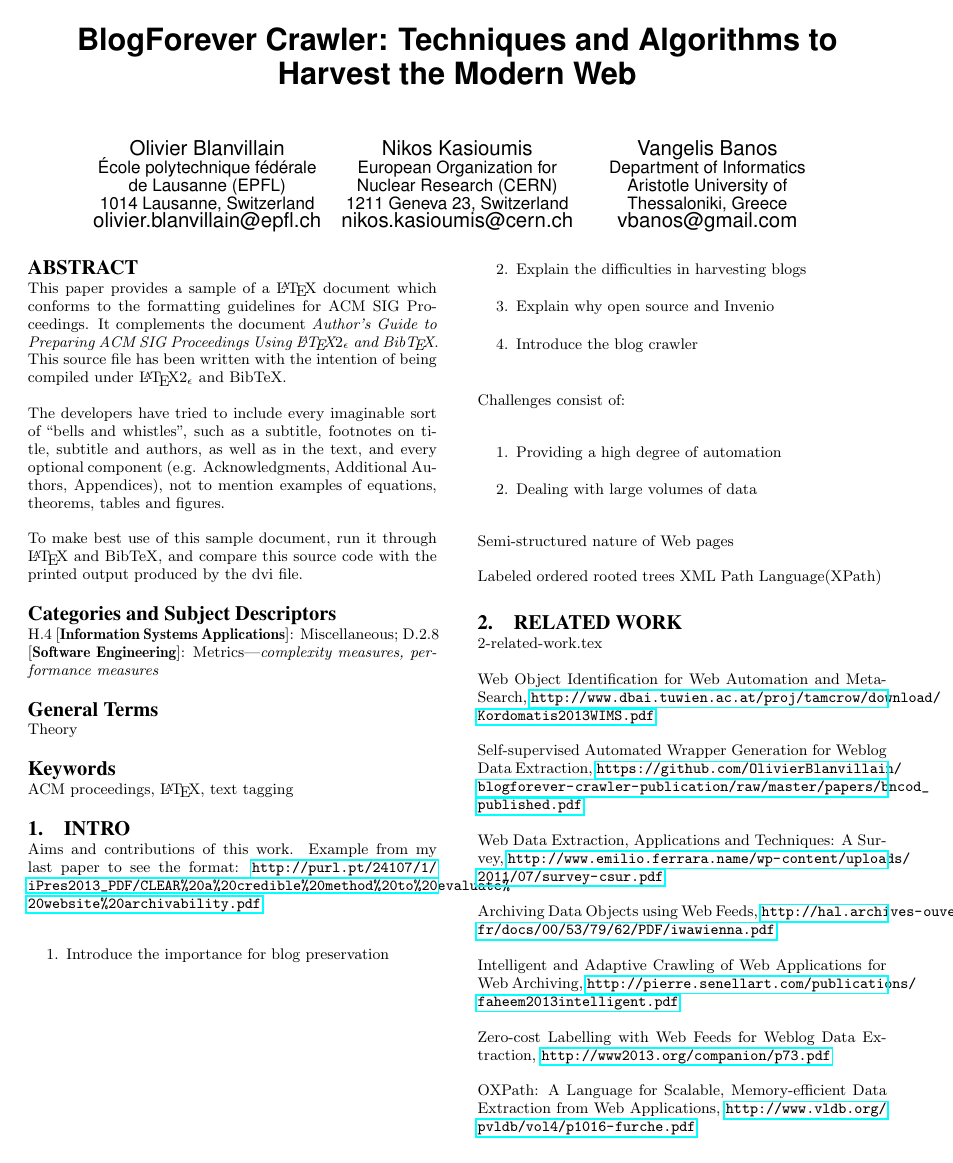
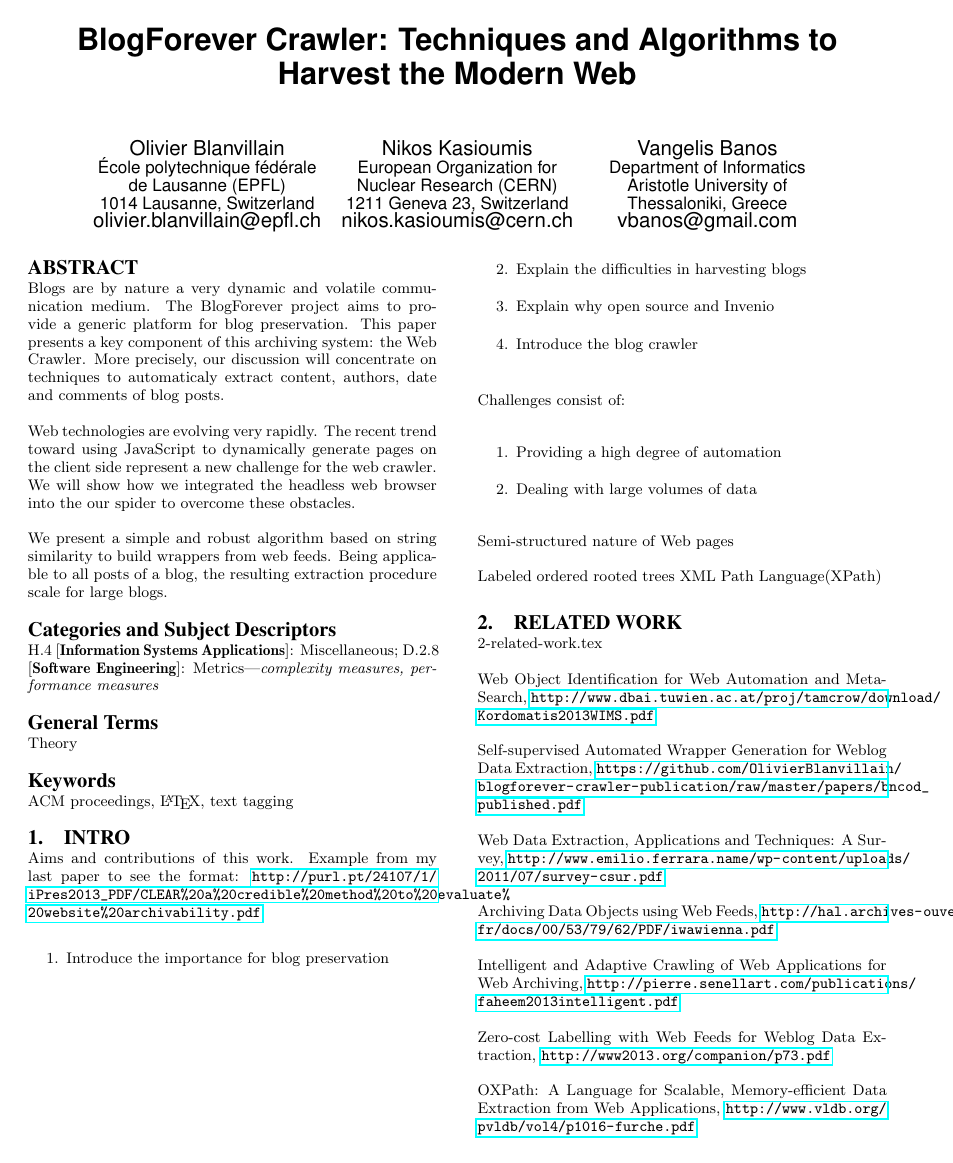
Before and after one commit to OlivierBlanvillain/blogforever-crawler-publication, a LaTeX paper (tex/main.tex, which reads tex/0-abstract.tex): page 1 of 2. Compiled offline with pdfLaTeX.

Commit message:
First abstract draft.

```diff
--- a/tex/0-abstract.tex
+++ b/tex/0-abstract.tex
@@ -1,17 +1,5 @@
-This paper provides a sample of a \LaTeX\ document which conforms to
-the formatting guidelines for ACM SIG Proceedings.
-It complements the document \textit{Author's Guide to Preparing
-ACM SIG Proceedings Using \LaTeX$2_\epsilon$\ and Bib\TeX}. This
-source file has been written with the intention of being
-compiled under \LaTeX$2_\epsilon$\ and BibTeX.
+Blogs are by nature a very dynamic and volatile communication medium. The BlogForever project aims to provide a generic platform for blog preservation. This paper presents a key component of this archiving system: the Web Crawler. More precisely, our discussion will concentrate on techniques to automaticaly extract content, authors, date and comments of blog posts.
 
-The developers have tried to include every imaginable sort
-of ``bells and whistles", such as a subtitle, footnotes on
-title, subtitle and authors, as well as in the text, and
-every optional component (e.g. Acknowledgments, Additional
-Authors, Appendices), not to mention examples of
-equations, theorems, tables and figures.
+Web technologies are evolving very rapidly. The recent trend toward using JavaScript to dynamically generate pages on the client side represent a new challenge for the web crawler. We will show how we integrated the headless web browser into the our spider to overcome these obstacles.
 
-To make best use of this sample document, run it through \LaTeX\
-and BibTeX, and compare this source code with the printed
-output produced by the dvi file.
+We present a simple and robust algorithm based on string similarity to build wrappers from web feeds. Being applicable to all posts of a blog, the resulting extraction procedure scale for large blogs.
```
